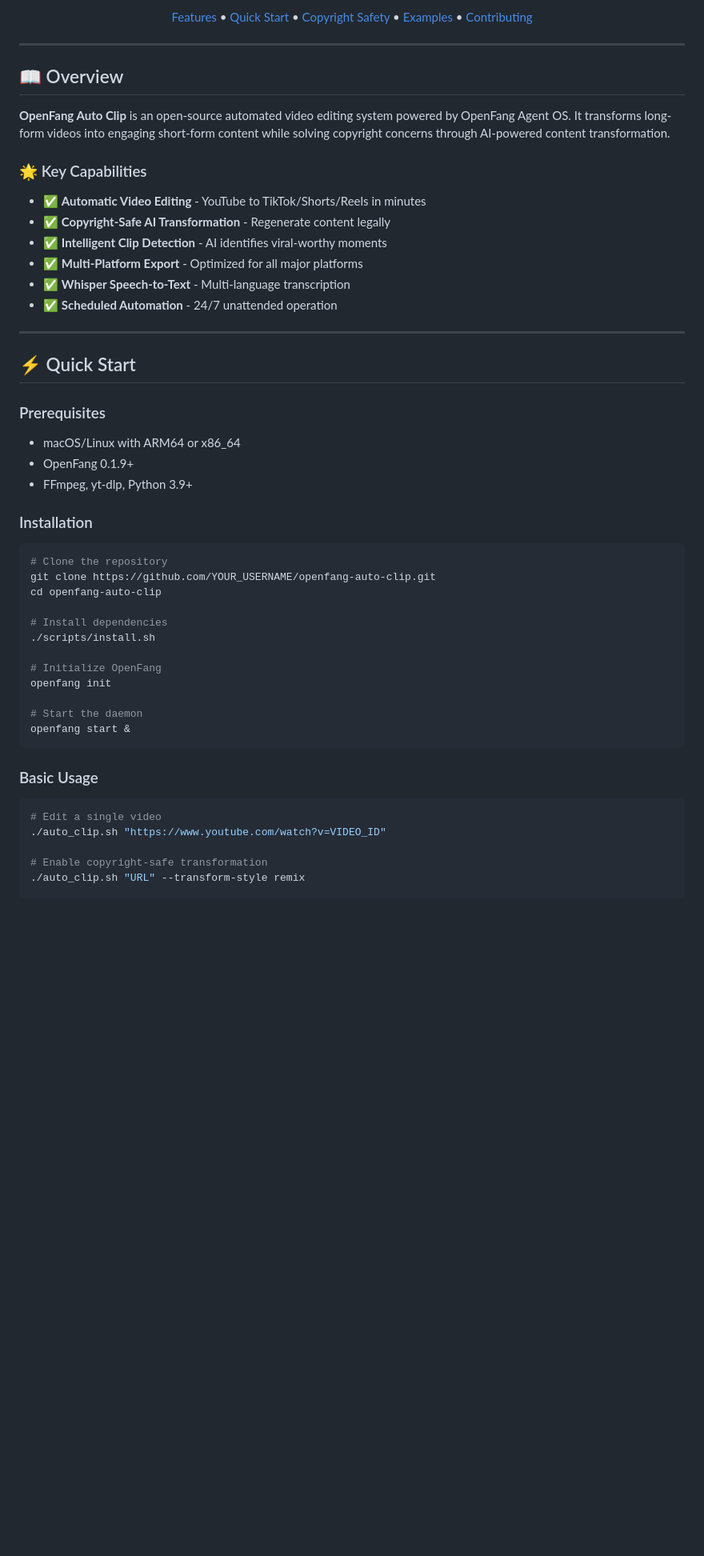
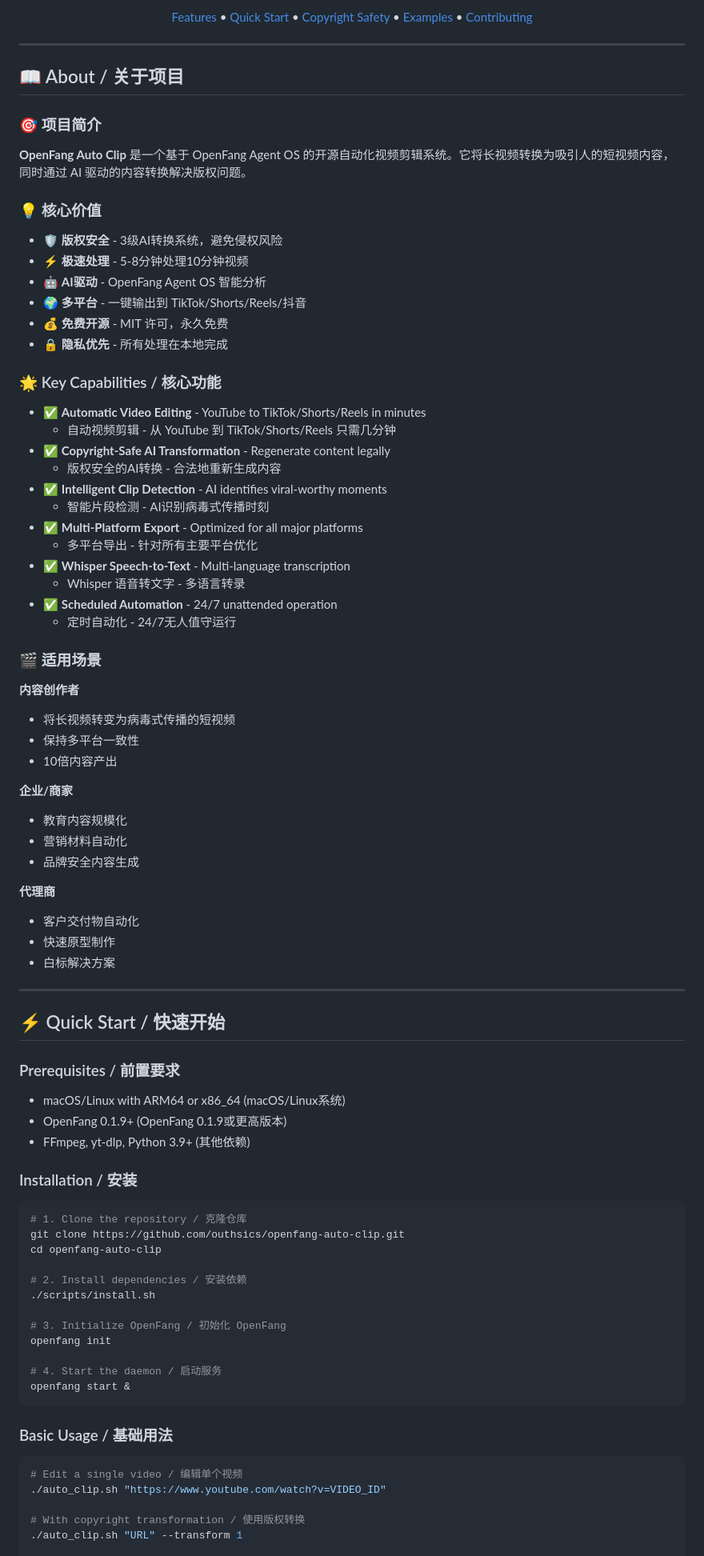
Before and after one commit to ahmed1999zouib/openfang-auto-clip, a Markdown page: README.md, the part around one of its changes. Shown at 80% size. Rendered like a GitHub page; blank space fills up the shorter version.

Commit message:
docs: 增强README - 添加中文About和详细使用指南
新增内容:
- ✅ 中文About部分（项目简介、核心价值、适用场景）
- ✅ 详细使用指南（5步从安装到上传）
- ✅ 高级用法（自定义配置、定时任务、专业功能）
- ✅ 中英文双语说明
- ✅ 输出位置说明
- ✅ 批量处理示例

改进:
- 更清晰的结构
- 更详细的步骤
- 更多实用示例

````diff
--- a/README.md
+++ b/README.md
@@ -18,52 +18,86 @@
 
 ---
 
-## 📖 Overview
+## 📖 About / 关于项目
 
-**OpenFang Auto Clip** is an open-source automated video editing system powered by OpenFang Agent OS. It transforms long-form videos into engaging short-form content while solving copyright concerns through AI-powered content transformation.
+### 🎯 项目简介
 
-### 🌟 Key Capabilities
+**OpenFang Auto Clip** 是一个基于 OpenFang Agent OS 的开源自动化视频剪辑系统。它将长视频转换为吸引人的短视频内容，同时通过 AI 驱动的内容转换解决版权问题。
+
+### 💡 核心价值
+
+- 🛡️ **版权安全** - 3级AI转换系统，避免侵权风险
+- ⚡ **极速处理** - 5-8分钟处理10分钟视频
+- 🤖 **AI驱动** - OpenFang Agent OS 智能分析
+- 🌍 **多平台** - 一键输出到 TikTok/Shorts/Reels/抖音
+- 💰 **免费开源** - MIT 许可，永久免费
+- 🔒 **隐私优先** - 所有处理在本地完成
+
+### 🌟 Key Capabilities / 核心功能
 
 - ✅ **Automatic Video Editing** - YouTube to TikTok/Shorts/Reels in minutes
+  - 自动视频剪辑 - 从 YouTube 到 TikTok/Shorts/Reels 只需几分钟
 - ✅ **Copyright-Safe AI Transformation** - Regenerate content legally
+  - 版权安全的AI转换 - 合法地重新生成内容
 - ✅ **Intelligent Clip Detection** - AI identifies viral-worthy moments
+  - 智能片段检测 - AI识别病毒式传播时刻
 - ✅ **Multi-Platform Export** - Optimized for all major platforms
+  - 多平台导出 - 针对所有主要平台优化
 - ✅ **Whisper Speech-to-Text** - Multi-language transcription
+  - Whisper 语音转文字 - 多语言转录
 - ✅ **Scheduled Automation** - 24/7 unattended operation
+  - 定时自动化 - 24/7无人值守运行
+
+### 🎬 适用场景
+
+**内容创作者**
+- 将长视频转变为病毒式传播的短视频
+- 保持多平台一致性
+- 10倍内容产出
+
+**企业/商家**
+- 教育内容规模化
+- 营销材料自动化
+- 品牌安全内容生成
+
+**代理商**
+- 客户交付物自动化
+- 快速原型制作
+- 白标解决方案
 
 ---
 
-## ⚡ Quick Start
+## ⚡ Quick Start / 快速开始
 
-### Prerequisites
+### Prerequisites / 前置要求
 
-- macOS/Linux with ARM64 or x86_64
-- OpenFang 0.1.9+
-- FFmpeg, yt-dlp, Python 3.9+
+- macOS/Linux with ARM64 or x86_64 (macOS/Linux系统)
+- OpenFang 0.1.9+ (OpenFang 0.1.9或更高版本)
+- FFmpeg, yt-dlp, Python 3.9+ (其他依赖)
 
-### Installation
+### Installation / 安装
 
 ```bash
-# Clone the repository
-git clone https://github.com/YOUR_USERNAME/openfang-auto-clip.git
+# 1. Clone the repository / 克隆仓库
+git clone https://github.com/outhsics/openfang-auto-clip.git
 cd openfang-auto-clip
 
-# Install dependencies
+# 2. Install dependencies / 安装依赖
 ./scripts/install.sh
 
-# Initialize OpenFang
+# 3. Initialize OpenFang / 初始化 OpenFang
 openfang init
 
-# Start the daemon
+# 4. Start the daemon / 启动服务
 openfang start &
 ```
 
-### Basic Usage
+### Basic Usage / 基础用法
 
 ```bash
-# Edit a single video
+# Edit a single video / 编辑单个视频
 ./auto_clip.sh "https://www.youtube.com/watch?v=VIDEO_ID"
 
-# Enable copyright-safe transformation
-./auto_clip.sh "URL" --transform-style remix
+# With copyright transformation / 使用版权转换
+./auto_clip.sh "URL" --transform 1
 
````
Also changed, not shown: other parts of README.md (+165 -1 lines).
